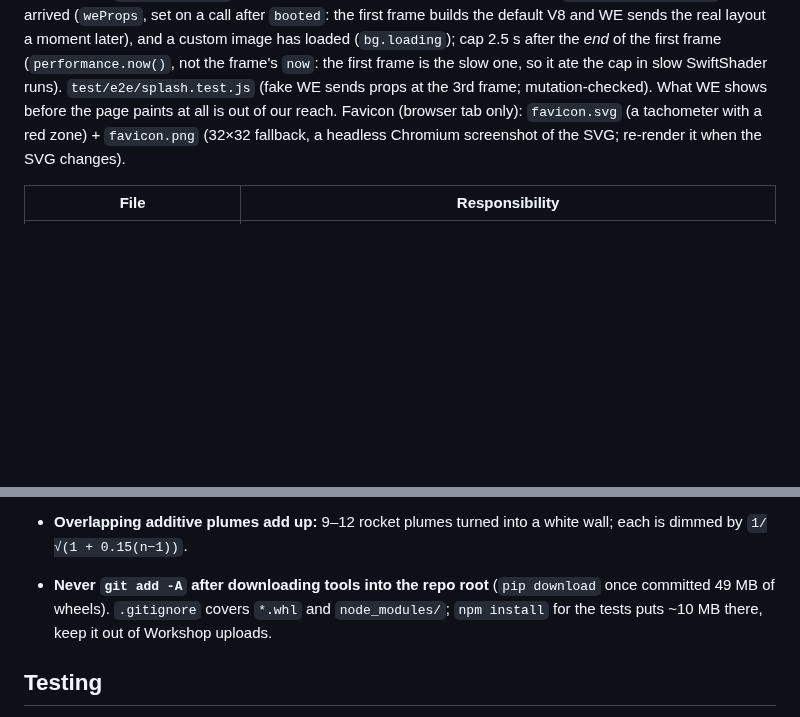
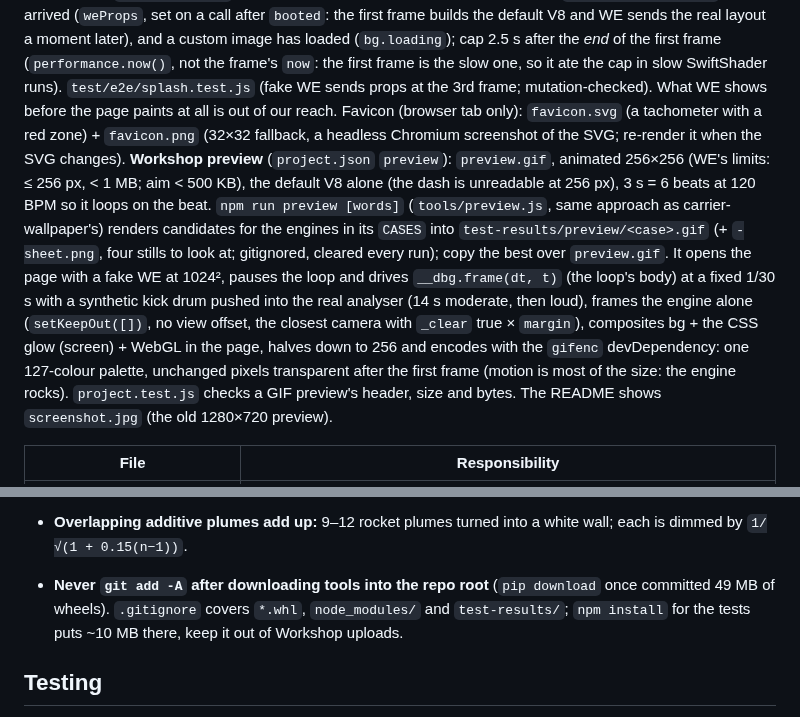
Before and after one commit to wladbelsky/music-engine, a Markdown page: CLAUDE.md, 2 parts joined by grey strips. GitHub-like rendering; blank space fills up the shorter version.

```diff
--- a/CLAUDE.md
+++ b/CLAUDE.md
@@ -17,6 +17,7 @@ Each file is an IIFE exporting a class to `window`. `js/core/` knows no engine b
 **Adding an engine** = one file in `js/engines/` (`EngineTypes.register({...})` unless it reuses a type, a layout class extending `EngineLayouts.base` with statics `id, kind, title, normCyl, label, turbos, blower`, `EngineLayouts.register(cls)`), a `<script>` line before `induction.js`, `npm run sync:project` (writes the `layout` combo and the `turbos`/`redline` conditions of project.json; `contract.test.js` fails while it's stale), then, once the user has approved it, its cases in `test/helpers/baseline.js` (`SCENE_CASES`, `SIM_CASES`, `DASH_KINDS`) and `npm run baseline <id>` (so later changes can't quietly alter it). The dev panel's layout options come from the registry.
 **Loading splash** (the user saw WE's black / half-painted screen for ~1.5 s at start): `#splash` is the first element of `index.html`'s body, pure HTML/CSS (inline SVG tachometer over `LOADING` with three dots lighting in turn (an `opacity` animation, also on the compositor; the dots hang off the right edge so the word stays centred; the user asked for "loading" instead of the title), the needle a separate `<svg>` with a CSS `transform` animation, which keeps moving on the compositor while the main thread builds; `pointer-events: none`, `z-index` over the panel; bigger in portrait), so it paints before the scripts run. `main.js` `splashCheck()` (end of every loop frame) fades it (`.gone`, then `remove()`) once: the last build has been shown (`sinceBuild ≥ 2`: the build frame is on screen), in WE its own first `applyUserProperties` has arrived (`weProps`, set on a call after `booted`: the first frame builds the default V8 and WE sends the real layout a moment later), and a custom image has loaded (`bg.loading`); cap 2.5 s after the *end* of the first frame (`performance.now()`, not the frame's `now`: the first frame is the slow one, so it ate the cap in slow SwiftShader runs). `test/e2e/splash.test.js` (fake WE sends props at the 3rd frame; mutation-checked). What WE shows before the page paints at all is out of our reach.
 Favicon (browser tab only): `favicon.svg` (a tachometer with a red zone) + `favicon.png` (32×32 fallback, a headless Chromium screenshot of the SVG; re-render it when the SVG changes).
+**Workshop preview** (`project.json` `preview`): `preview.gif`, animated 256×256 (WE's limits: ≤ 256 px, < 1 MB; aim < 500 KB), the default V8 alone (the dash is unreadable at 256 px), 3 s = 6 beats at 120 BPM so it loops on the beat. `npm run preview [words]` (`tools/preview.js`, same approach as carrier-wallpaper's) renders candidates for the engines in its `CASES` into `test-results/preview/<case>.gif` (+ `-sheet.png`, four stills to look at; gitignored, cleared every run); copy the best over `preview.gif`. It opens the page with a fake WE at 1024², pauses the loop and drives `__dbg.frame(dt, t)` (the loop's body) at a fixed 1/30 s with a synthetic kick drum pushed into the real analyser (14 s moderate, then loud), frames the engine alone (`setKeepOut([])`, no view offset, the closest camera with `_clear` true × `margin`), composites bg + the CSS glow (screen) + WebGL in the page, halves down to 256 and encodes with the `gifenc` devDependency: one 127-colour palette, unchanged pixels transparent after the first frame (motion is most of the size: the engine rocks). `project.test.js` checks a GIF preview's header, size and bytes. The README shows `screenshot.jpg` (the old 1280×720 preview).
 
 | File | Responsibility |
 |---|---|
@@ -67,7 +68,7 @@ Favicon (browser tab only): `favicon.svg` (a tachometer with a red zone) + `favi
 - **Camera fit only checked the dash, not the screen edges:** the rocket's 30-engine stand (wide and deep towards the camera) had its near corner below the frame. `_clear()` now also requires every fit point on screen; the older engines didn't change (baseline).
 - **File pickers ask for the microphone / camera on Android: leave it.** That prompt is Chrome's own Android app permission, not the page's: its `SelectFileDialog` maps the accept list to MIME types (extensions via `MimeTypeMap`) and asks for `RECORD_AUDIO` if *any* is `audio/…`, `CAMERA` if any is `image/…`/`video/…`, to offer recording in the chooser. The pickers use `accept="audio/*"` / `"image/*"`. Tried and reverted: an extension list asked for both (`.mp3` = audio, `.webm` = video); a lone `application/octet-stream` on Android asks for nothing but drops the filter. The user accepted the prompt once they knew it comes from the browser.
 - **Overlapping additive plumes add up:** 9–12 rocket plumes turned into a white wall; each is dimmed by `1/√(1 + 0.15(n−1))`.
-- **Never `git add -A` after downloading tools into the repo root** (`pip download` once committed 49 MB of wheels). `.gitignore` covers `*.whl` and `node_modules/`; `npm install` for the tests puts ~10 MB there, keep it out of Workshop uploads.
+- **Never `git add -A` after downloading tools into the repo root** (`pip download` once committed 49 MB of wheels). `.gitignore` covers `*.whl`, `node_modules/` and `test-results/`; `npm install` for the tests puts ~10 MB there, keep it out of Workshop uploads.
 
 ## Testing
 **Automated (`npm test`; CI in `.github/workflows/ci.yml` runs `test:unit` and `test:e2e` as two jobs).** Plain `node:test`, the only dependency is `playwright` pinned to **1.56.1** = the sandbox's `chromium-1194` in `/opt/pw-browsers` (don't bump one without the other; `PLAYWRIGHT_SKIP_BROWSER_DOWNLOAD` is set here, so `npm install` fetches no browser).
```
Also changed, not shown: other parts of CLAUDE.md (+1 -1 lines), README.md (+6 -4 lines), preview.gif (added), screenshot.jpg (renamed from preview.jpg), 7 other files.
